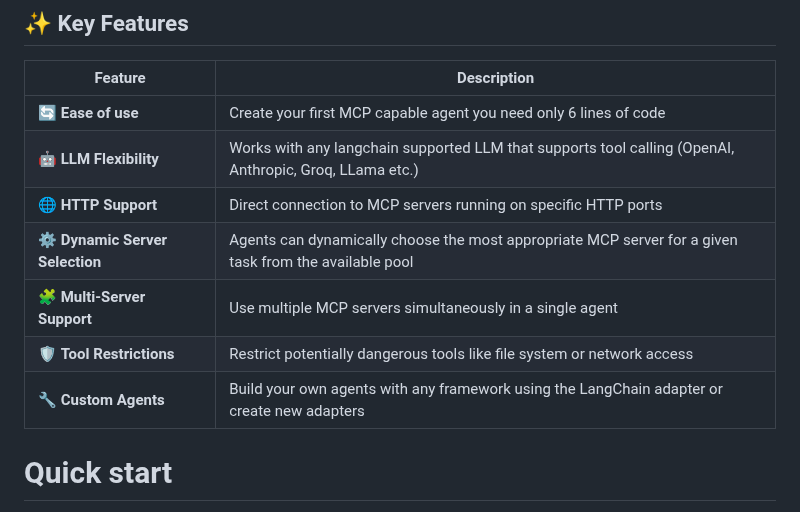
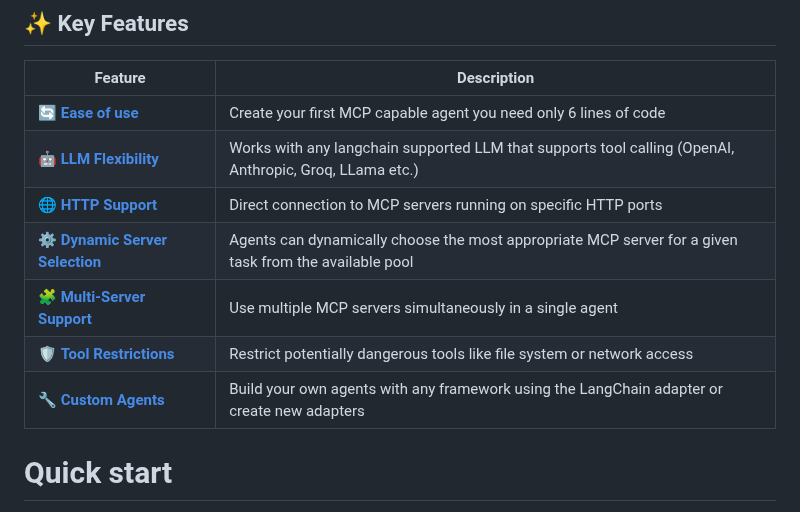
Before and after one commit to nxtreaming/mcp-use, a Markdown page: libraries/python/README.md, the part around the change. GitHub-like rendering.

Commit message:
Contribution guide and readme hyperlinks

```diff
--- a/libraries/python/README.md
+++ b/libraries/python/README.md
@@ -24,13 +24,13 @@
 
 | Feature | Description |
 |---------|-------------|
-| 🔄 **Ease of use** | Create your first MCP capable agent you need only 6 lines of code |
-| 🤖 **LLM Flexibility** | Works with any langchain supported LLM that supports tool calling (OpenAI, Anthropic, Groq, LLama etc.) |
-| 🌐 **HTTP Support** | Direct connection to MCP servers running on specific HTTP ports |
-| ⚙️ **Dynamic Server Selection** | Agents can dynamically choose the most appropriate MCP server for a given task from the available pool |
-| 🧩 **Multi-Server Support** | Use multiple MCP servers simultaneously in a single agent |
-| 🛡️ **Tool Restrictions** | Restrict potentially dangerous tools like file system or network access |
-| 🔧 **Custom Agents** | Build your own agents with any framework using the LangChain adapter or create new adapters |
+| 🔄 [**Ease of use**](#quick-start) | Create your first MCP capable agent you need only 6 lines of code |
+| 🤖 [**LLM Flexibility**](#installing-langchain-providers) | Works with any langchain supported LLM that supports tool calling (OpenAI, Anthropic, Groq, LLama etc.) |
+| 🌐 [**HTTP Support**](#http-connection-example) | Direct connection to MCP servers running on specific HTTP ports |
+| ⚙️ [**Dynamic Server Selection**](#dynamic-server-selection-server-manager) | Agents can dynamically choose the most appropriate MCP server for a given task from the available pool |
+| 🧩 [**Multi-Server Support**](#multi-server-support) | Use multiple MCP servers simultaneously in a single agent |
+| 🛡️ [**Tool Restrictions**](#tool-access-control) | Restrict potentially dangerous tools like file system or network access |
+| 🔧 [**Custom Agents**](#build-a-custom-agent) | Build your own agents with any framework using the LangChain adapter or create new adapters |
 
 
 # Quick start
```
Also changed, not shown: libraries/python/CONTRIBUTING.md (added, +146 -0 lines).
